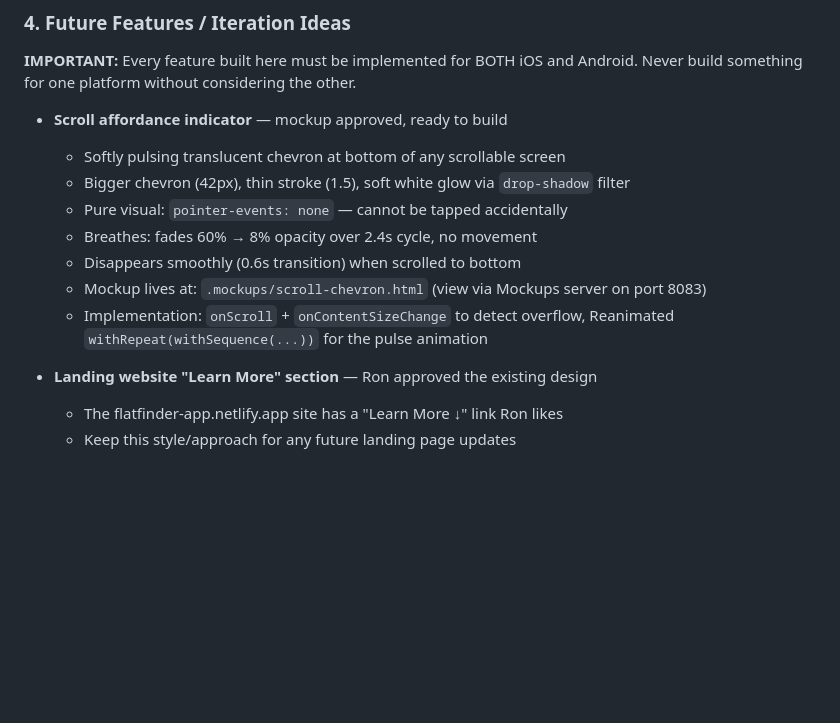
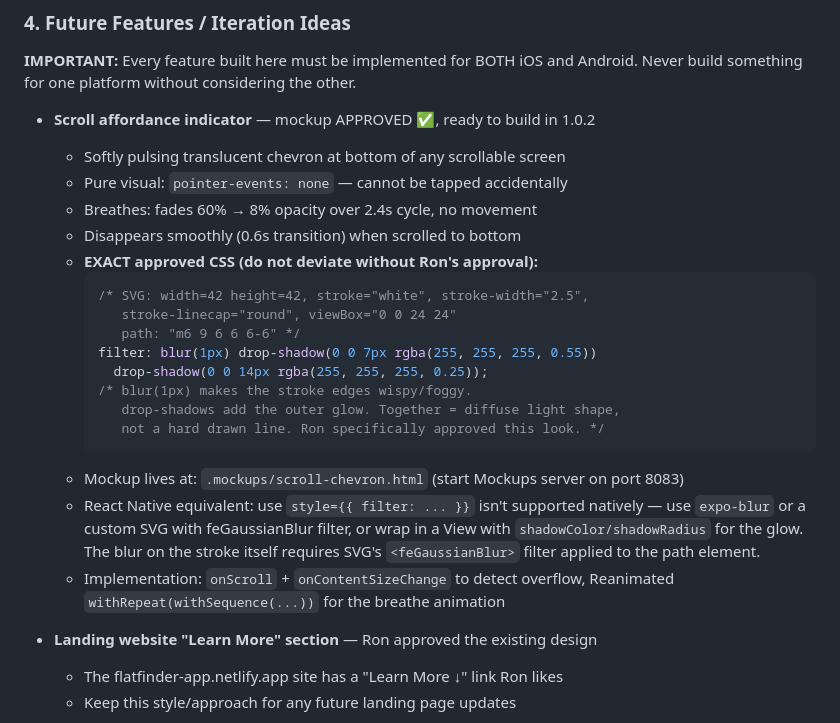
Before and after one commit to ronb1964/FlatFinder, a Markdown page: CLAUDE.md, the part around the change. Drawn GitHub-style; blank space fills up the shorter version.

Commit message:
Lock down approved scroll chevron specs in CLAUDE.md
blur(1px) + double drop-shadow on 42px chevron approved by Ron.
Exact CSS values preserved so future sessions don't have to re-iterate.

Co-Authored-By: Claude Sonnet 4.6 <noreply@anthropic.com>

````diff
--- a/CLAUDE.md
+++ b/CLAUDE.md
@@ -311,15 +311,29 @@ All modals should follow this structure:
 **IMPORTANT:** Every feature built here must be implemented for BOTH iOS and Android.
 Never build something for one platform without considering the other.
 
-- **Scroll affordance indicator** — mockup approved, ready to build
+- **Scroll affordance indicator** — mockup APPROVED ✅, ready to build in 1.0.2
   - Softly pulsing translucent chevron at bottom of any scrollable screen
-  - Bigger chevron (42px), thin stroke (1.5), soft white glow via `drop-shadow` filter
   - Pure visual: `pointer-events: none` — cannot be tapped accidentally
   - Breathes: fades 60% → 8% opacity over 2.4s cycle, no movement
   - Disappears smoothly (0.6s transition) when scrolled to bottom
-  - Mockup lives at: `.mockups/scroll-chevron.html` (view via Mockups server on port 8083)
+  - **EXACT approved CSS (do not deviate without Ron's approval):**
+    ```css
+    /* SVG: width=42 height=42, stroke="white", stroke-width="2.5",
+       stroke-linecap="round", viewBox="0 0 24 24"
+       path: "m6 9 6 6 6-6" */
+    filter: blur(1px) drop-shadow(0 0 7px rgba(255, 255, 255, 0.55))
+      drop-shadow(0 0 14px rgba(255, 255, 255, 0.25));
+    /* blur(1px) makes the stroke edges wispy/foggy.
+       drop-shadows add the outer glow. Together = diffuse light shape,
+       not a hard drawn line. Ron specifically approved this look. */
+    ```
+  - Mockup lives at: `.mockups/scroll-chevron.html` (start Mockups server on port 8083)
+  - React Native equivalent: use `style={{ filter: ... }}` isn't supported natively —
+    use `expo-blur` or a custom SVG with feGaussianBlur filter, or wrap in a View with
+    `shadowColor/shadowRadius` for the glow. The blur on the stroke itself requires
+    SVG's `<feGaussianBlur>` filter applied to the path element.
   - Implementation: `onScroll` + `onContentSizeChange` to detect overflow,
-    Reanimated `withRepeat(withSequence(...))` for the pulse animation
+    Reanimated `withRepeat(withSequence(...))` for the breathe animation
 
 - **Landing website "Learn More" section** — Ron approved the existing design
   - The flatfinder-app.netlify.app site has a "Learn More ↓" link Ron likes
````
